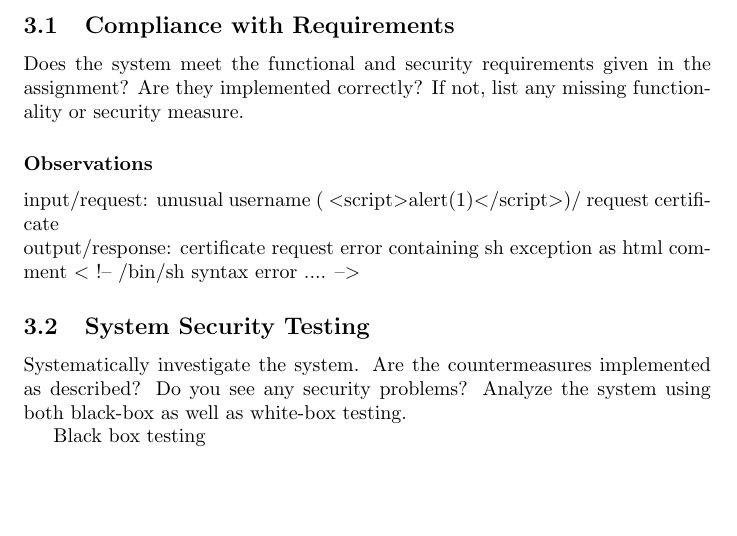
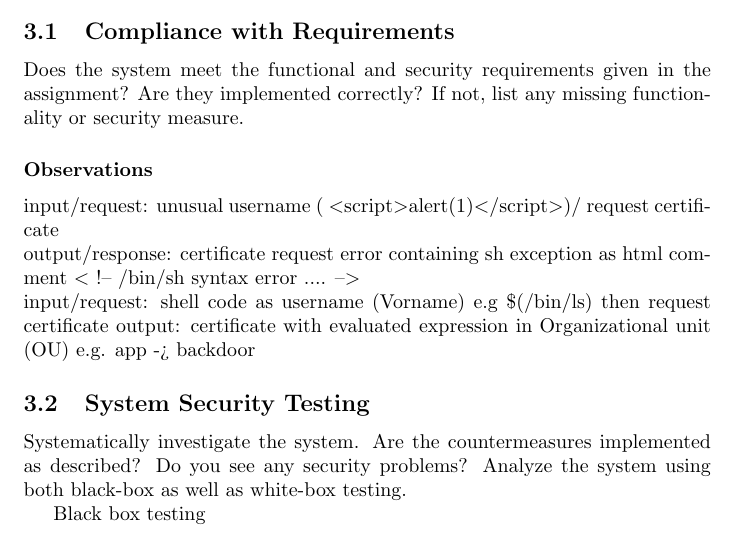
Before and after one commit to silvanegli/AppliedSecLab16, a LaTeX document (review/review.tex): part of page 2 of 3, cut so that both start at the same text, the shorter picture padded with empty space. Compiled offline with pdfLaTeX.

Commit message:
observation bash injection backdoor

```diff
--- a/review/review.tex
+++ b/review/review.tex
@@ -61,7 +61,9 @@ Does the system meet the functional and security requirements given in the assig
 
 \subsubsection*{Observations}
 input/request: unusual username ( $<$script$>$alert(1)$<$/script$>$)/ request certificate\\
-output/response:  certificate request error containing sh exception as html comment $<$ !-- /bin/sh syntax error .... --$>$
+output/response:  certificate request error containing sh exception as html comment $<$ !-- /bin/sh syntax error .... --$>$\\
+input/request: shell code as username (Vorname) e.g \$(/bin/ls) then request certificate
+output: certificate with evaluated expression in Organizational unit (OU) e.g. app -> backdoor
 
 
 \subsection{System Security Testing}
```
